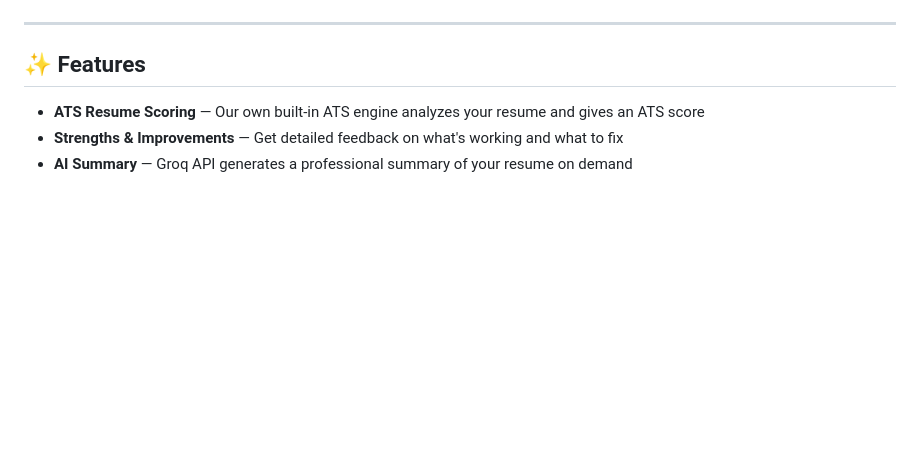
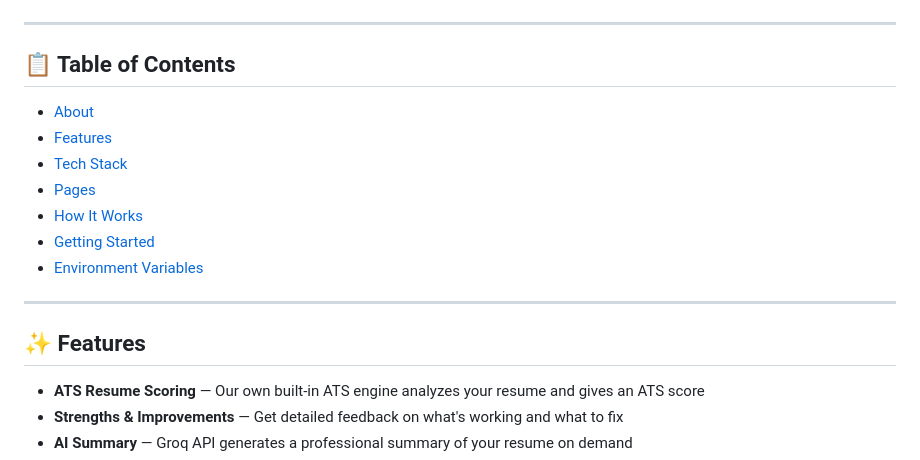
Before and after one commit to Mahatva1303/HireLens, a Markdown page: README.md, the part around the change. Rendered like a GitHub page; blank space fills up the shorter version.

```diff
--- a/README.md
+++ b/README.md
@@ -6,6 +6,19 @@ Users can upload their resumes in PDF format, receive ATS scores, strengths, imp
 ![Profile Page](images/profile.gif)
 
 ---
+
+## 📋 Table of Contents
+
+- [About](#about)
+- [Features](#features)
+- [Tech Stack](#tech-stack)
+- [Pages](#pages)
+- [How It Works](#how-it-works)
+- [Getting Started](#getting-started)
+- [Environment Variables](#environment-variables)
+
+---
+
 
 ## ✨ Features
 
```
